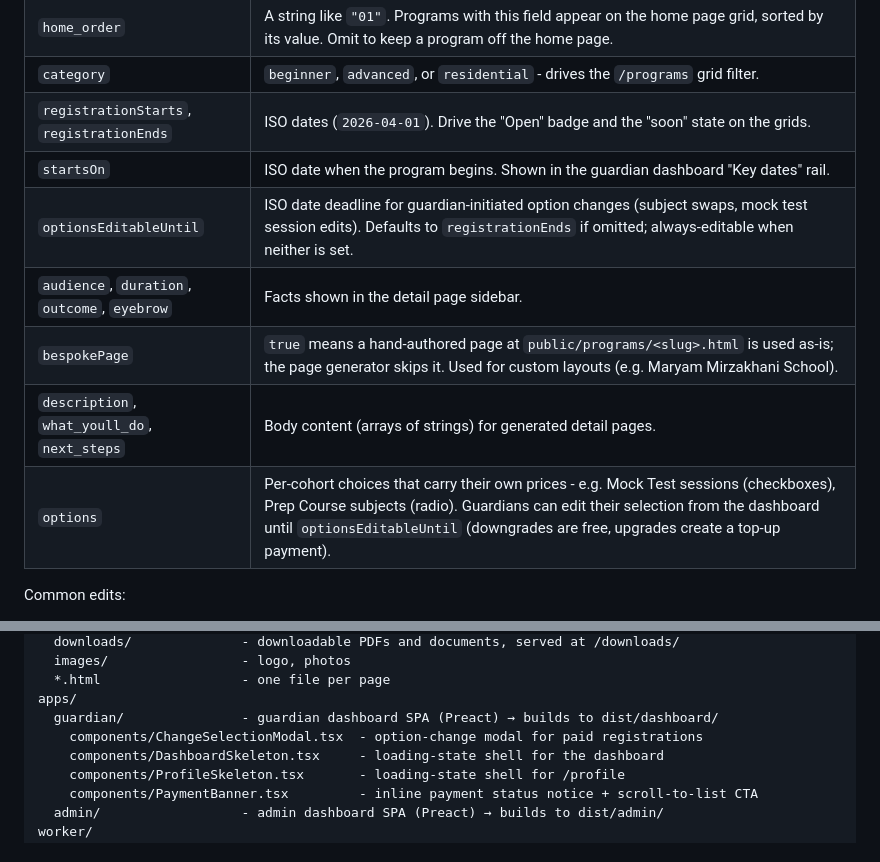
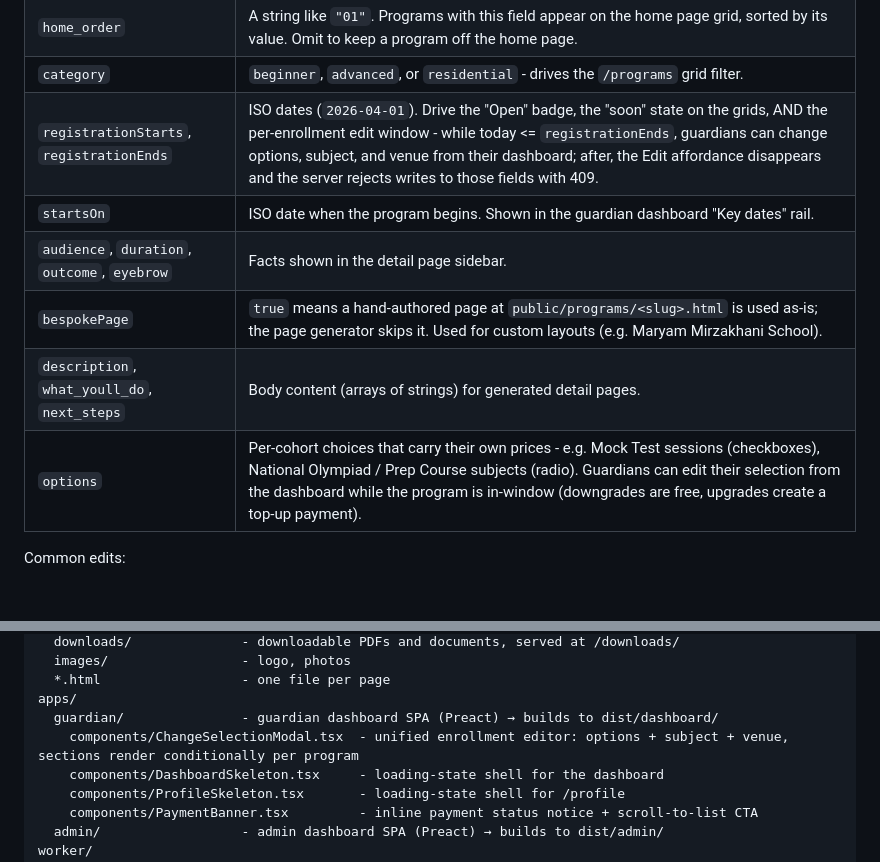
Before and after one commit to fahimscirex/bdmso, a Markdown page: README.md, 2 parts joined by grey strips. GitHub-like rendering; blank space fills up the shorter version.

```diff
--- a/README.md
+++ b/README.md
@@ -107,13 +107,12 @@ No HTML or code changes are needed.
 | `hidden` | `true` removes the program entirely - no detail page, no grid card. Omit (or set `false`) to show it. |
 | `home_order` | A string like `"01"`. Programs with this field appear on the home page grid, sorted by its value. Omit to keep a program off the home page. |
 | `category` | `beginner`, `advanced`, or `residential` - drives the `/programs` grid filter. |
-| `registrationStarts`, `registrationEnds` | ISO dates (`2026-04-01`). Drive the "Open" badge and the "soon" state on the grids. |
+| `registrationStarts`, `registrationEnds` | ISO dates (`2026-04-01`). Drive the "Open" badge, the "soon" state on the grids, AND the per-enrollment edit window - while today <= `registrationEnds`, guardians can change options, subject, and venue from their dashboard; after, the Edit affordance disappears and the server rejects writes to those fields with 409. |
 | `startsOn` | ISO date when the program begins. Shown in the guardian dashboard "Key dates" rail. |
-| `optionsEditableUntil` | ISO date deadline for guardian-initiated option changes (subject swaps, mock test session edits). Defaults to `registrationEnds` if omitted; always-editable when neither is set. |
 | `audience`, `duration`, `outcome`, `eyebrow` | Facts shown in the detail page sidebar. |
 | `bespokePage` | `true` means a hand-authored page at `public/programs/<slug>.html` is used as-is; the page generator skips it. Used for custom layouts (e.g. Maryam Mirzakhani School). |
 | `description`, `what_youll_do`, `next_steps` | Body content (arrays of strings) for generated detail pages. |
-| `options` | Per-cohort choices that carry their own prices - e.g. Mock Test sessions (checkboxes), Prep Course subjects (radio). Guardians can edit their selection from the dashboard until `optionsEditableUntil` (downgrades are free, upgrades create a top-up payment). |
+| `options` | Per-cohort choices that carry their own prices - e.g. Mock Test sessions (checkboxes), National Olympiad / Prep Course subjects (radio). Guardians can edit their selection from the dashboard while the program is in-window (downgrades are free, upgrades create a top-up payment). |
 
 Common edits:
 
@@ -415,7 +427,7 @@ public/
   *.html                  - one file per page
 apps/
   guardian/               - guardian dashboard SPA (Preact) → builds to dist/dashboard/
-    components/ChangeSelectionModal.tsx  - option-change modal for paid registrations
+    components/ChangeSelectionModal.tsx  - unified enrollment editor: options + subject + venue, sections render conditionally per program
     components/DashboardSkeleton.tsx     - loading-state shell for the dashboard
     components/ProfileSkeleton.tsx       - loading-state shell for /profile
     components/PaymentBanner.tsx         - inline payment status notice + scroll-to-list CTA
```
Also changed, not shown: other parts of README.md (+23 -10 lines).
